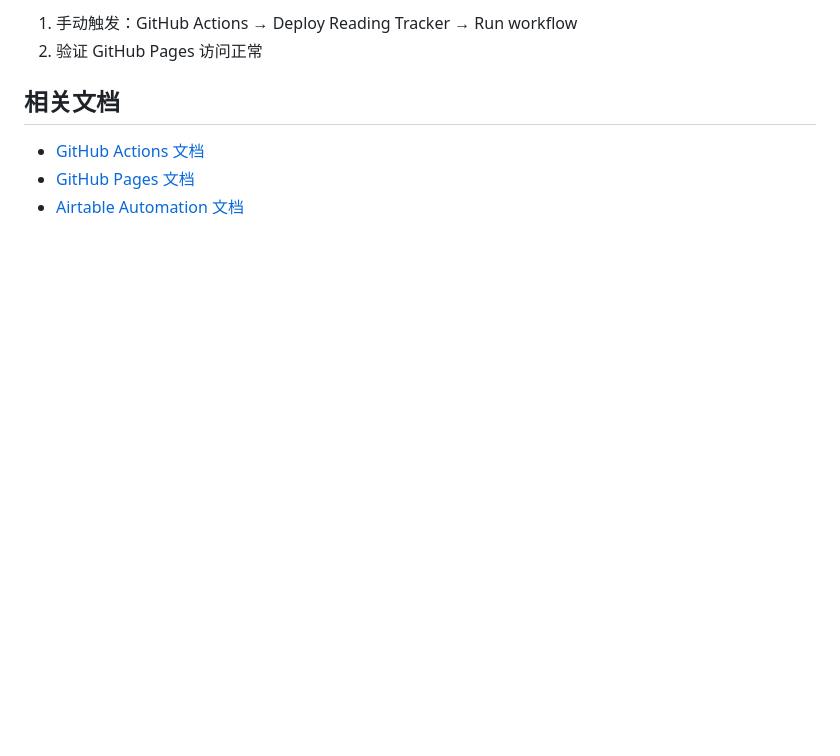
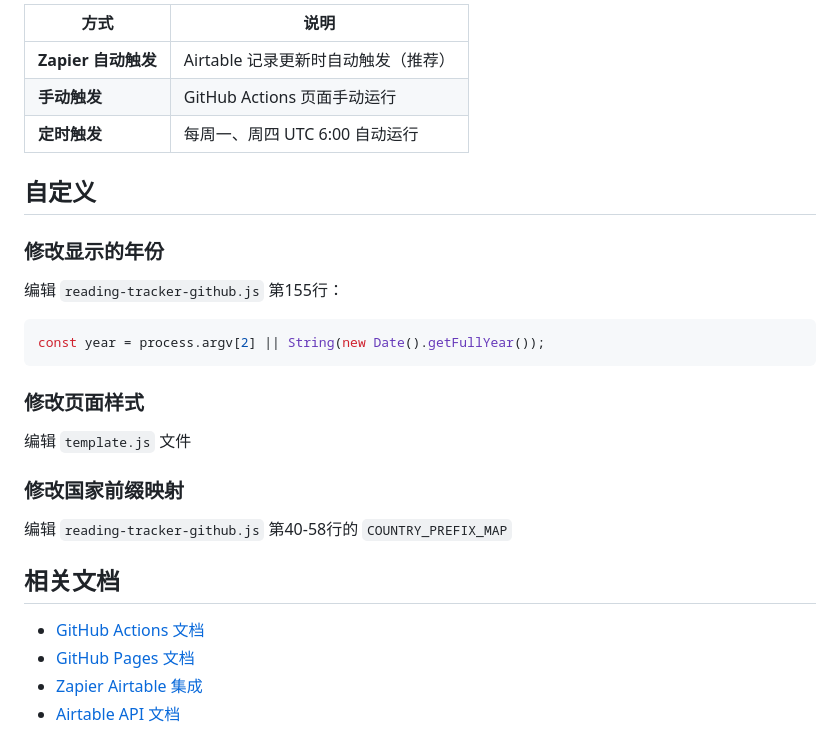
Before and after one commit to Nickilism/reading-tracker, a Markdown page: prompt.md, the part around one of its changes. Rendered like a GitHub page; blank space fills up the shorter version.

````diff
--- a/prompt.md
+++ b/prompt.md
@@ -103,9 +142,31 @@
 
-1. 手动触发：GitHub Actions → Deploy Reading Tracker → Run workflow
-2. 验证 GitHub Pages 访问正常
+| 方式 | 说明 |
+|------|------|
+| **Zapier 自动触发** | Airtable 记录更新时自动触发（推荐） |
+| **手动触发** | GitHub Actions 页面手动运行 |
+| **定时触发** | 每周一、周四 UTC 6:00 自动运行 |
+
+## 自定义
+
+### 修改显示的年份
+
+编辑 `reading-tracker-github.js` 第155行：
+
+```javascript
+const year = process.argv[2] || String(new Date().getFullYear());
+```
+
+### 修改页面样式
+
+编辑 `template.js` 文件
+
+### 修改国家前缀映射
+
+编辑 `reading-tracker-github.js` 第40-58行的 `COUNTRY_PREFIX_MAP`
 
 ## 相关文档
 
 - [GitHub Actions 文档](https://docs.github.com/en/actions)
 - [GitHub Pages 文档](https://docs.github.com/en/pages)
-- [Airtable Automation 文档](https://support.airtable.com/docs/automation)
+- [Zapier Airtable 集成](https://zapier.com/apps/airtable/integrations)
+- [Airtable API 文档](https://support.airtable.com/docs/automation)
````
Also changed, not shown: other parts of prompt.md (+103 -64 lines).
